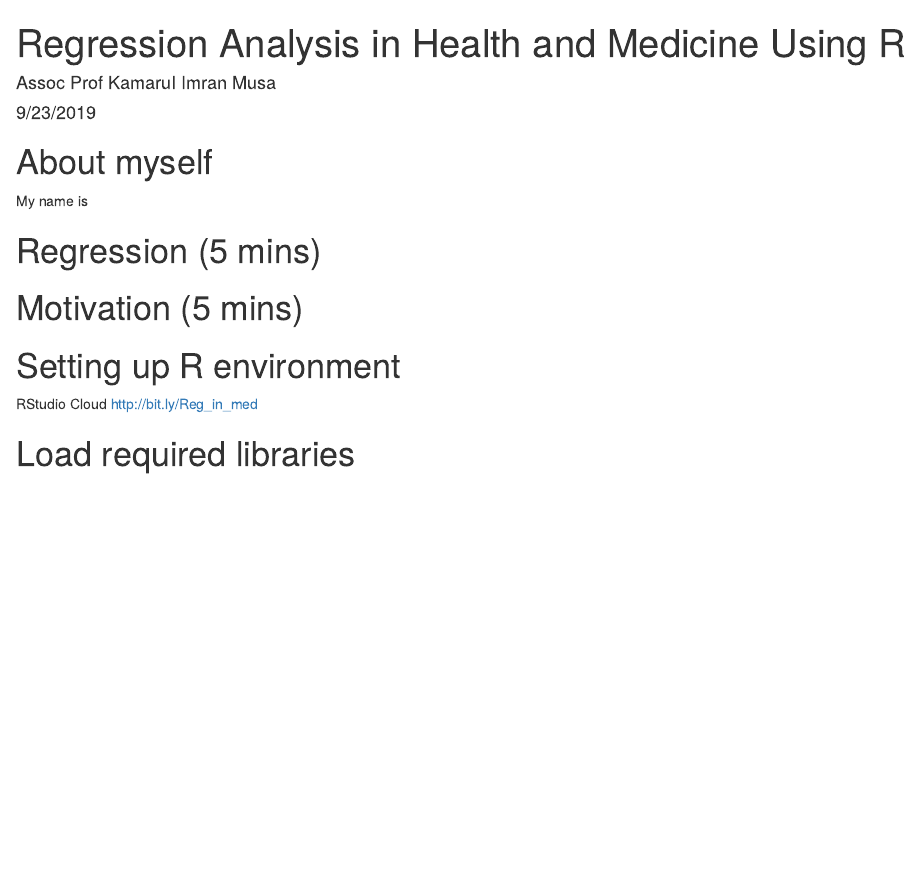
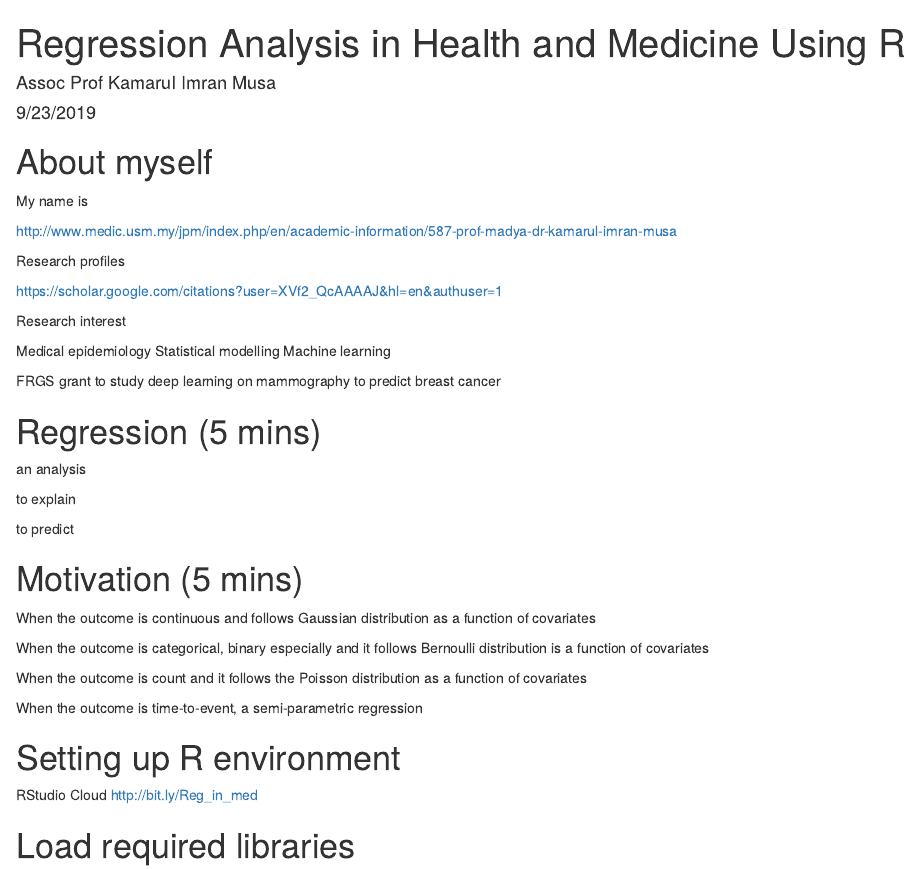
Before and after one commit to drkamarul/MY_R_Conference, an R Markdown document (regression_analysis.Rmd): the page in a window 1100 px wide, from its top. Rendered offline with R 4.5, knitr and Pandoc, with nearby package versions; some code elsewhere in the file could not run offline.

Commit message:
editted Rmd

```diff
--- a/regression_analysis.Rmd
+++ b/regression_analysis.Rmd
@@ -14,9 +14,37 @@ knitr::opts_chunk$set(echo = TRUE)
 
 My name is
 
+http://www.medic.usm.my/jpm/index.php/en/academic-information/587-prof-madya-dr-kamarul-imran-musa
+
+Research profiles
+
+https://scholar.google.com/citations?user=XVf2_QcAAAAJ&hl=en&authuser=1
+
+Research interest
+
+Medical epidemiology
+Statistical modelling
+Machine learning
+
+FRGS grant to study deep learning on mammography to predict breast cancer
+
 # Regression (5 mins)
 
+an analysis
+
+to explain
+
+to predict
+
 # Motivation (5 mins)
+
+When the outcome is continuous and follows Gaussian distribution as a function of covariates
+
+When the outcome is categorical, binary especially and it follows Bernoulli distribution is a function of covariates
+
+When the outcome is count and it follows the Poisson distribution as a function of covariates
+
+When the outcome is time-to-event, a semi-parametric regression
 
 # Setting up R environment
 
```
Also changed, not shown: regression_analysis.Rmd (7 more changed lines).
